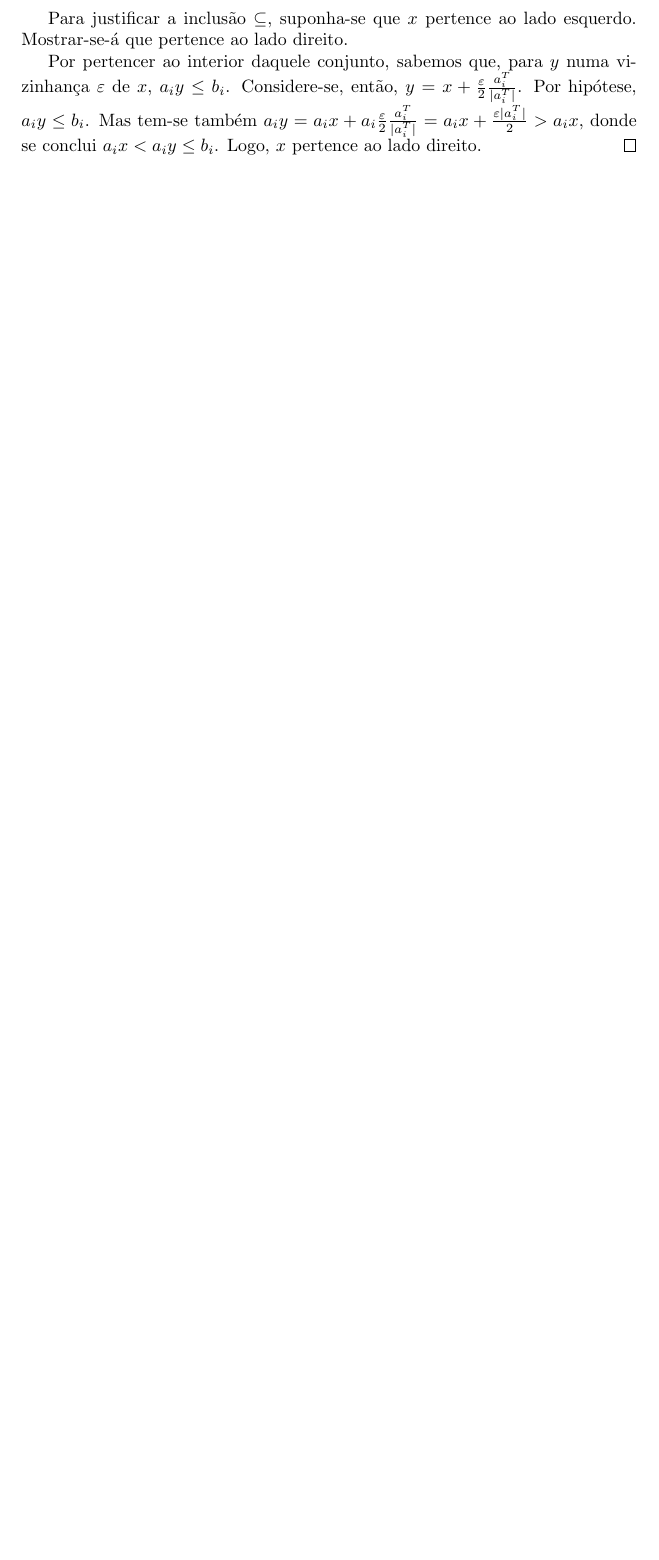
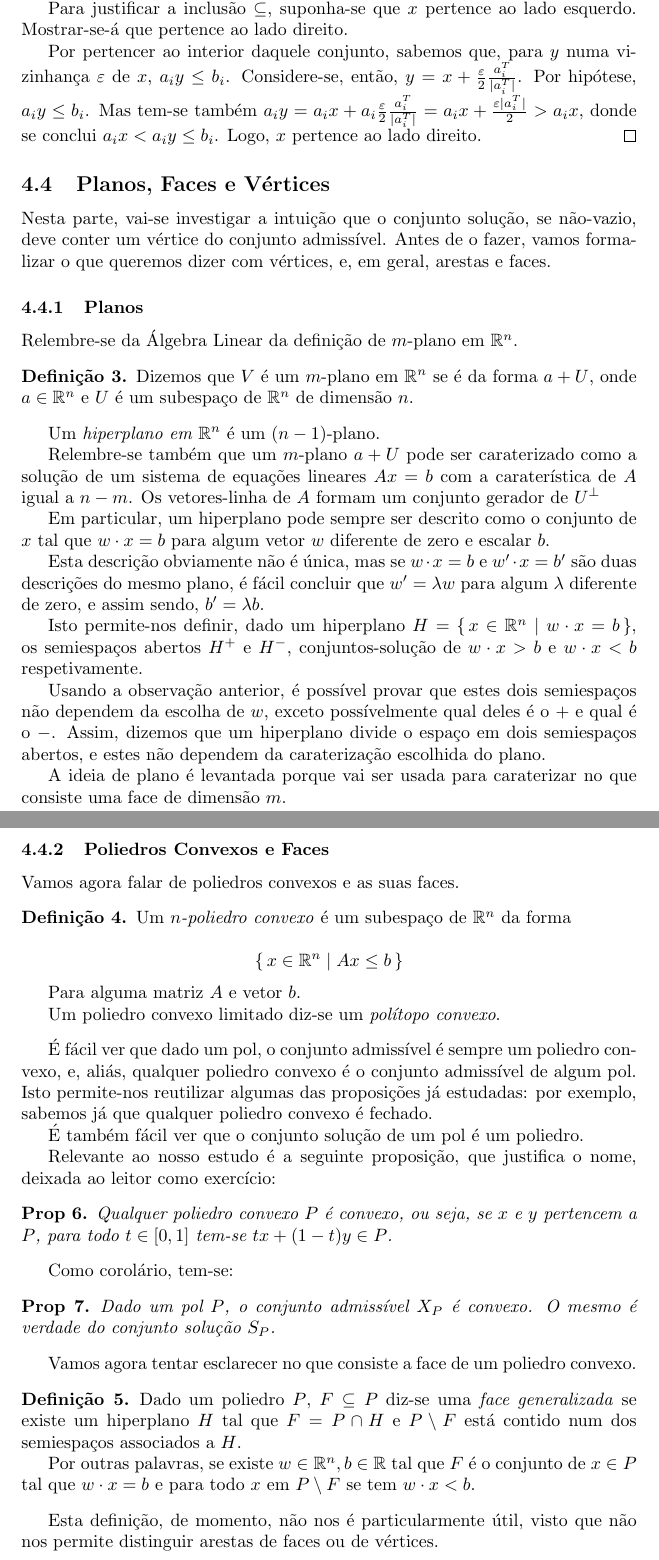
Before and after one commit to robly18/theorems, a LaTeX document (IO_Done_Right.tex): part of page 11 of 11 before the commit and two parts of pages 11 and 12 of 12 after it, the two joined at a grey line, cut so that both start at the same text, the shorter picture padded with empty space. Compiled offline with pdfLaTeX.

Commit message:
minor adjustments, and added something useless

```diff
--- a/IO_Done_Right.tex
+++ b/IO_Done_Right.tex
@@ -483,4 +483,73 @@ Dados dois vetores $x,y \in \R^n$, dizemos $x \leq y$ se $x_i \leq y_i$ para tod
 	Por pertencer ao interior daquele conjunto, sabemos que, para $y$ numa vizinhança $\varepsilon$ de $x$, $a_i y \leq b_i$. Considere-se, então, $y = x + \frac \varepsilon 2 \frac{a_i^T}{\lvert a_i^T \rvert}$. Por hipótese, $a_i y \leq b_i$. Mas tem-se também $a_i y = a_i x + a_i \frac \varepsilon 2 \frac{a_i^T}{\lvert a_i^T \rvert} = a_i x + \frac {\varepsilon \lvert a_i^T \rvert} 2 > a_i x$, donde se conclui $a_i x < a_i y \leq b_i$. Logo, $x$ pertence ao lado direito.
 	\end{proof}
 
+	%DEPRECATED
+	\subsection{Planos, Faces e Vértices}
+
+	Nesta parte, vai-se investigar a intuição que o conjunto solução, se não-vazio, deve conter um vértice do conjunto admissível. Antes de o fazer, vamos formalizar o que queremos dizer com vértices, e, em geral, arestas e faces.
+
+	\subsubsection{Planos}
+
+	Relembre-se da Álgebra Linear da definição de $m$-plano em $\R^n$.
+
+	\begin{definition}
+	Dizemos que $V$ é um $m$-plano em $\R^n$ se é da forma $a + U$, onde $a \in \R^n$ e $U$ é um subespaço de $\R^n$ de dimensão $n$.
+	\end{definition}
+
+	Um \emph{hiperplano em $\R^n$} é um $(n-1)$-plano.
+
+	Relembre-se também que um $m$-plano $a + U$ pode ser caraterizado como a solução de  um sistema de equações lineares $Ax = b$ com a caraterística de $A$ igual a $n-m$. Os vetores-linha de $A$ formam um conjunto gerador de $U^\perp$
+
+	Em particular, um hiperplano pode sempre ser descrito como o conjunto de $x$ tal que $w \cdot x = b$ para algum vetor $w$ diferente de zero e escalar $b$.
+
+	Esta descrição obviamente não é única, mas se $w \cdot x = b$ e $w' \cdot x = b'$ são duas descrições do mesmo plano, é fácil concluir que $w' = \lambda w$ para algum $\lambda$ diferente de zero, e assim sendo, $b' = \lambda b$.
+
+	Isto permite-nos definir, dado um hiperplano $H = \{\,x \in \R^n \mid w \cdot x = b \,\}$, os semiespaços abertos $H^+$ e $H^-$, conjuntos-solução de $w \cdot x > b$ e $w \cdot x < b$ respetivamente.
+
+	Usando a observação anterior, é possível provar que estes dois semiespaços não dependem da escolha de $w$, exceto possívelmente qual deles é o $+$ e qual é o $-$. Assim, dizemos que um hiperplano divide o espaço em dois semiespaços abertos, e estes não dependem da caraterização escolhida do plano.
+
+	A ideia de plano é levantada porque vai ser usada para caraterizar no que consiste uma face de dimensão $m$.
+
+	\subsubsection{Poliedros Convexos e Faces}
+
+	Vamos agora falar de poliedros convexos e as suas faces.
+
+	\begin{definition}
+	Um \emph{$n$-poliedro convexo} é um subespaço de $\R^n$ da forma
+
+	\[\{\,x \in \R^n \mid Ax \leq b\,\}\]
+
+	Para alguma matriz $A$ e vetor $b$.
+
+	Um poliedro convexo limitado diz-se um \emph{polítopo convexo}.
+	\end{definition}
+
+	É fácil ver que dado um pol, o conjunto admissível é sempre um poliedro convexo, e, aliás, qualquer poliedro convexo é o conjunto admissível de algum pol. Isto permite-nos reutilizar algumas das proposições já estudadas: por exemplo, sabemos já que qualquer poliedro convexo é fechado.
+
+	É também fácil ver que o conjunto solução de um pol é um poliedro.
+
+	Relevante ao nosso estudo é a seguinte proposição, que justifica o nome, deixada ao leitor como exercício:
+
+	\begin{prop}
+	Qualquer poliedro convexo $P$ é convexo, ou seja, se $x$ e $y$ pertencem a $P$, para todo $t \in [0,1]$ tem-se $t x + (1-t) y \in P$.
+	\end{prop}
+
+	Como corolário, tem-se:
+
+	\begin{prop}
+	Dado um pol $P$, o conjunto admissível $X_P$ é convexo.	O mesmo é verdade do conjunto solução $S_P$.
+	\end{prop}
+
+	Vamos agora tentar esclarecer no que consiste a face de um poliedro convexo.
+
+	\begin{definition}
+	Dado um poliedro $P$, $F \subseteq P$ diz-se uma \emph{face generalizada} se existe um hiperplano $H$ tal que $F = P \cap H$ e $P\setminus F$ está contido num dos semiespaços associados a $H$.
+
+	Por outras palavras, se existe $w \in \R^n, b \in \R$ tal que $F$ é o conjunto de $x \in P$ tal que $w \cdot x = b$ e para todo $x$ em $P \setminus F$ se tem $w \cdot x < b$.
+	\end{definition}
+
+	Esta definição, de momento, não nos é particularmente útil, visto que não nos permite distinguir arestas de faces ou de vértices.
+
+
+
 \end{document}
```
Also changed, not shown: IO_Done_Right.tex (10 more changed lines).
